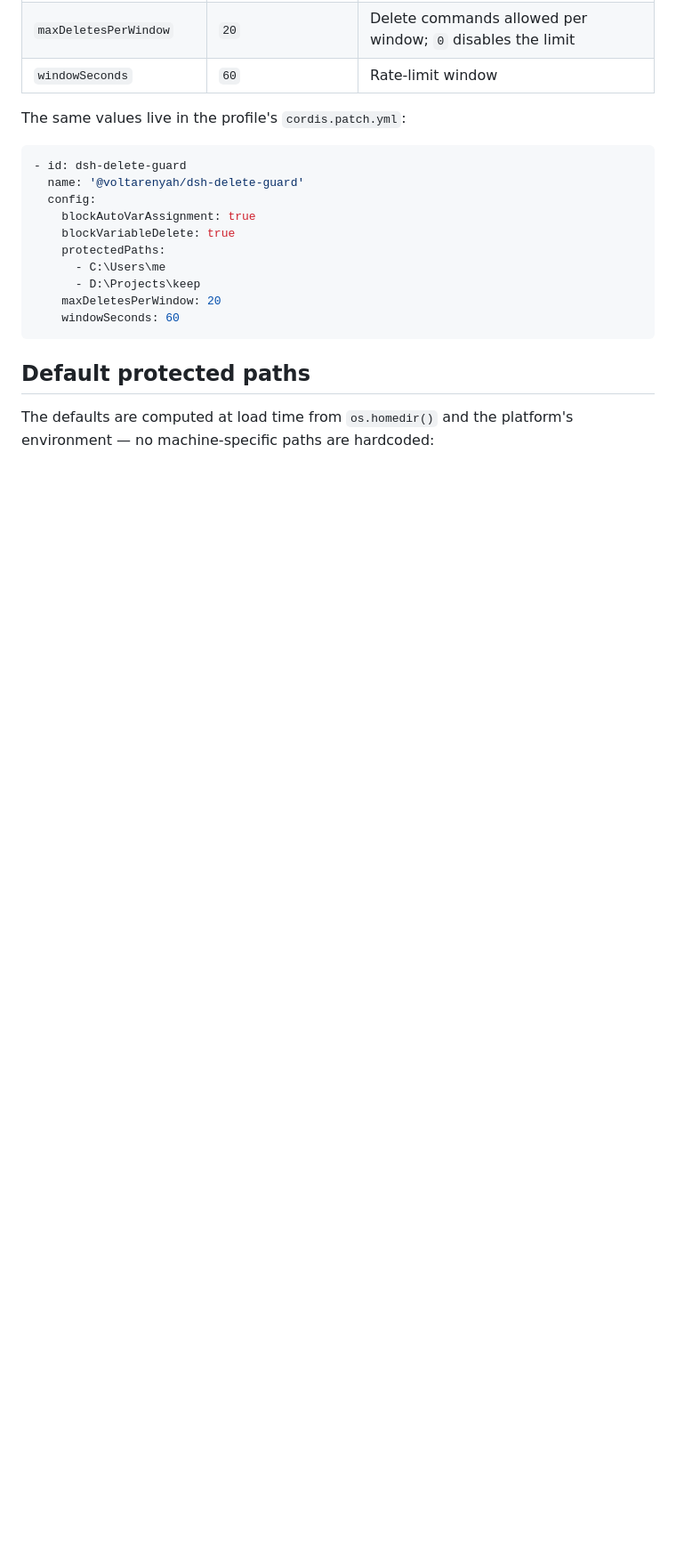
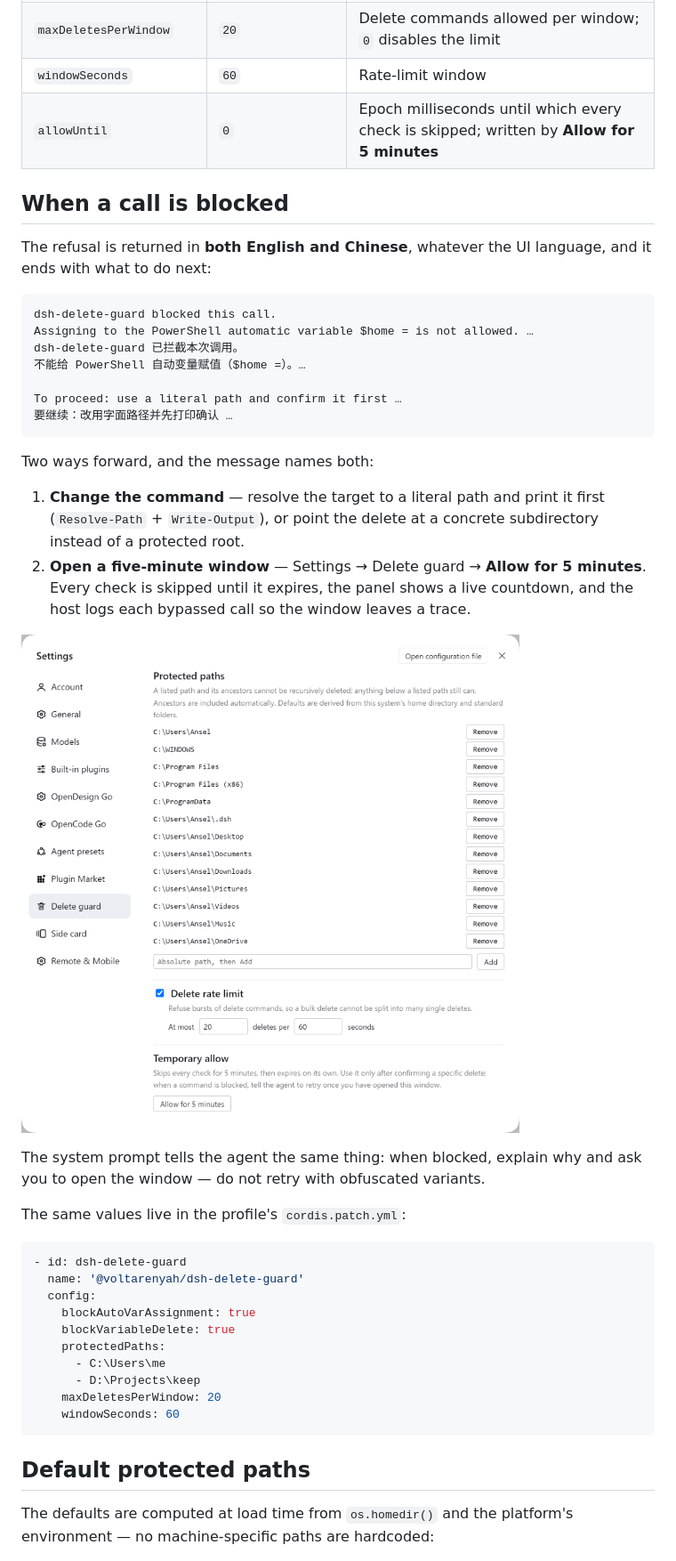
Before and after one commit to voltarenyah/dsh-delete-guard, a Markdown page: README.md, the part around the change. Shown at 89% size. GitHub-like rendering; pictures changed too: docs/allow-en.png (added); blank space fills up the shorter version.

````diff
--- a/README.md
+++ b/README.md
@@ -65,6 +65,36 @@ Everything is editable from **Settings → Delete guard** and takes effect on th
 | `protectedPaths` | platform-derived (see below) | Paths that cannot be recursively deleted |
 | `maxDeletesPerWindow` | `20` | Delete commands allowed per window; `0` disables the limit |
 | `windowSeconds` | `60` | Rate-limit window |
+| `allowUntil` | `0` | Epoch milliseconds until which every check is skipped; written by **Allow for 5 minutes** |
+
+## When a call is blocked
+
+The refusal is returned in **both English and Chinese**, whatever the UI language, and it ends with
+what to do next:
+
+```
+dsh-delete-guard blocked this call.
+Assigning to the PowerShell automatic variable $home = is not allowed. …
+dsh-delete-guard 已拦截本次调用。
+不能给 PowerShell 自动变量赋值（$home =）。…
+
+To proceed: use a literal path and confirm it first …
+要继续：改用字面路径并先打印确认 …
+```
+
+Two ways forward, and the message names both:
+
+1. **Change the command** — resolve the target to a literal path and print it first
+   (`Resolve-Path` + `Write-Output`), or point the delete at a concrete subdirectory instead of a
+   protected root.
+2. **Open a five-minute window** — Settings → Delete guard → **Allow for 5 minutes**. Every check is
+   skipped until it expires, the panel shows a live countdown, and the host logs each bypassed call so
+   the window leaves a trace.
+
+![Temporary allow](docs/allow-en.png)
+
+The system prompt tells the agent the same thing: when blocked, explain why and ask you to open the
+window — do not retry with obfuscated variants.
 
 The same values live in the profile's `cordis.patch.yml`:
 
````
Also changed, not shown: README.zh-CN.md (+26 -0 lines), docs/allow-zh.png (added), 4 other files.
